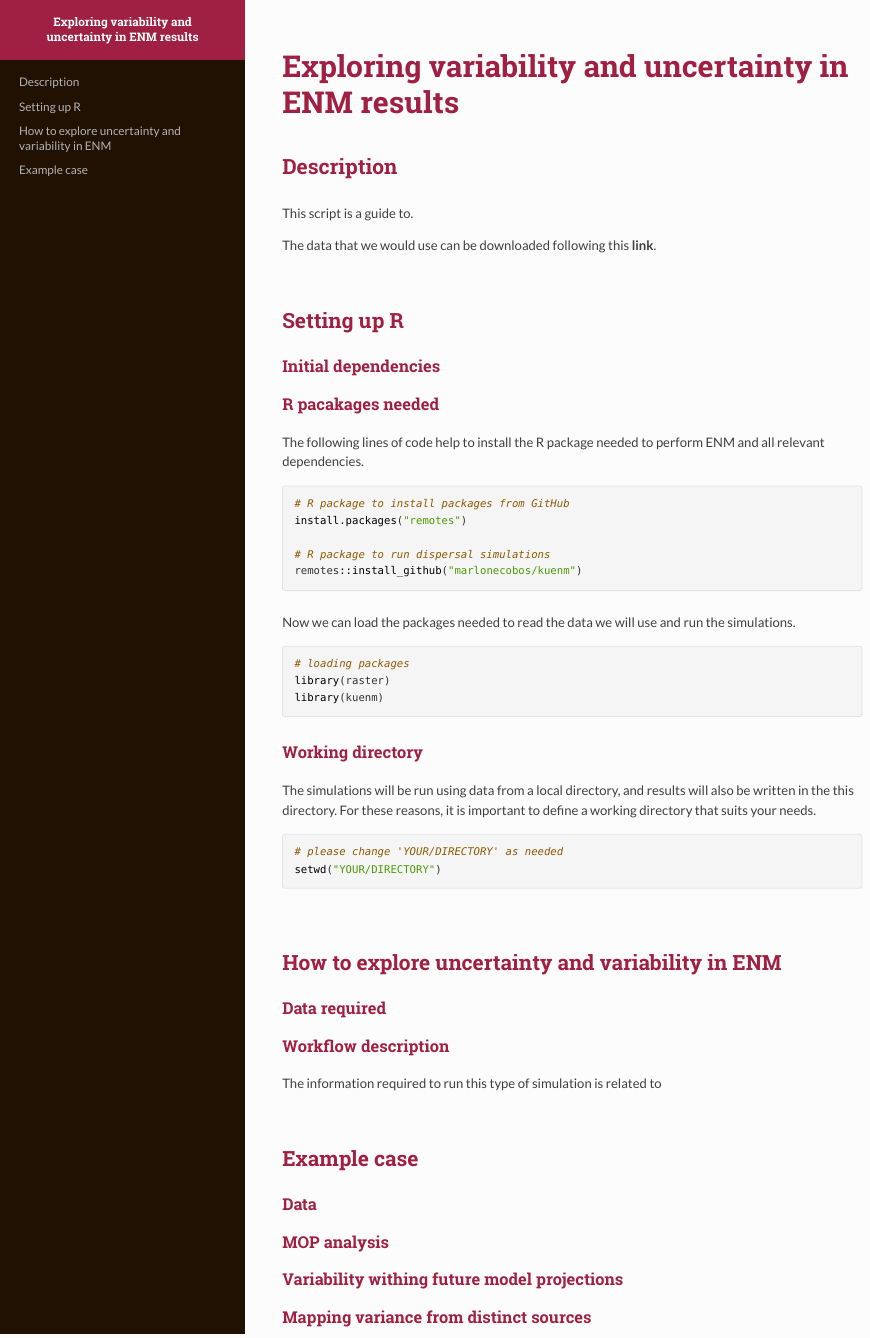
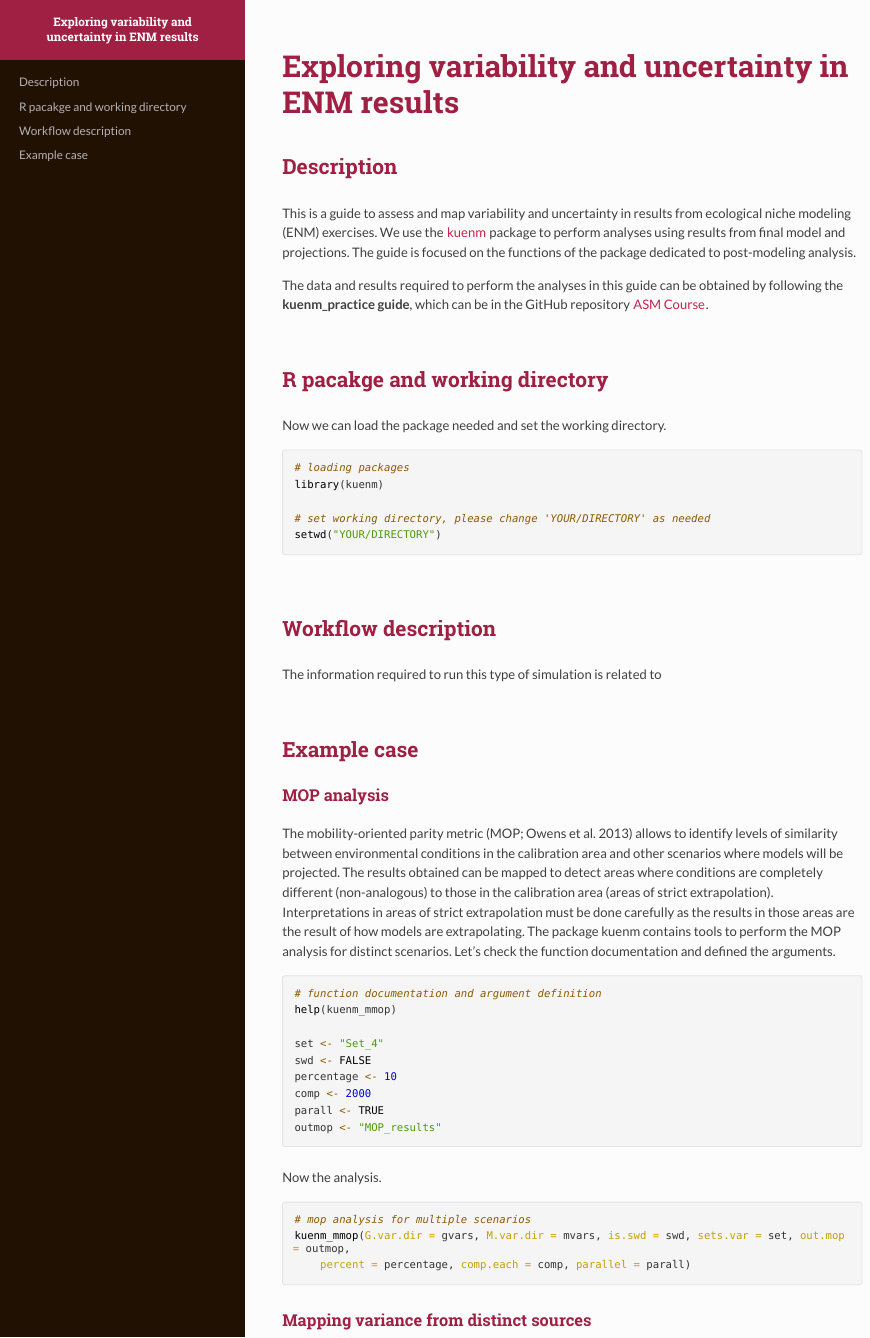
Before and after one commit to marlonecobos/ASM_course, an R Markdown document (Variability_uncertainty/Variability_uncertainty.Rmd): the page in a window 1100 px wide, from its top. The pictures show the output file Variability_uncertainty/Variability_uncertainty.html that the author committed with the source, opened offline; long lines of code are wrapped.

Commit message:
variability uncertainty first draft

````diff
--- a/Variability_uncertainty/Variability_uncertainty.Rmd
+++ b/Variability_uncertainty/Variability_uncertainty.Rmd
@@ -25,55 +25,27 @@ knitr::opts_knit$set(width = 100)
 
 ## Description
 
-This script is a guide to.
+This is a guide to assess and map variability and uncertainty in results from ecological niche modeling (ENM) exercises. We use the <a href="https://github.com/marlonecobos/kuenm#kuenm-an-r-package-for-detailed-development-of-maxent-ecological-niche-models" target="_blank">kuenm</a> package to perform analyses using results from final model and projections. The guide is focused on the functions of the package dedicated to post-modeling analysis.
 
-The data that we would use can be downloaded following this **link**.
+The data and results required to perform the analyses in this guide can be obtained by following the **kuenm_practice guide**, which can be in the GitHub repository <a href="https://github.com/marlonecobos/ASM_course" target="_blank">ASM Course</a>.
 
 <br>
 
-## Setting up R
+## R pacakge and working directory
 
-### Initial dependencies
+Now we can load the package needed and set the working directory.
 
+```{r load_wd, eval=FALSE}
+# loading packages
+library(kuenm)
 
-
-### R pacakages needed
-
-The following lines of code help to install the R package needed to perform ENM and all relevant dependencies.
-
-```{r install, eval=FALSE}
-# R package to install packages from GitHub
-install.packages("remotes")
-
-# R package to run dispersal simulations
-remotes::install_github("marlonecobos/kuenm")
-```
-
-Now we can load the packages needed to read the data we will use and run the simulations.
-
-```{r load, message=FALSE}
-# loading packages
-library(raster)
-library(kuenm)
-```
-
-
-### Working directory
-
-The simulations will be run using data from a local directory, and results will also be written in the this directory. For these reasons, it is important to define a working directory that suits your needs.
-
-```{r wd, eval=FALSE}
-# please change "YOUR/DIRECTORY" as needed
+# set working directory, please change "YOUR/DIRECTORY" as needed
 setwd("YOUR/DIRECTORY")
 ```
 
 <br>
 
-## How to explore uncertainty and variability in ENM
-
-### Data required
-
-### Workflow description
+## Workflow description
 
 The information required to run this type of simulation is related to
 
@@ -81,4 +53,7 @@ The information required to run this type of simulation is related to
 
 ## Example case
 
-### Data
+### Mapping variance from distinct sources
+
+```{r var, eval=FALSE}
+# function documentation and argument definition
@@ -84,0 +74,3 @@ The information required to run this type of simulation is related to
+Now the analysis.
+
+```{r var1, eval=FALSE}
@@ -84,0 +86,2 @@ The information required to run this type of simulation is related to
+```{r hierp, eval=FALSE}
+# function documentation and argument definition
@@ -84,0 +95,4 @@ The information required to run this type of simulation is related to
+Let's run the analysis.
+
+```{r hierp1, eval=FALSE}
+# mop analysis for multiple scenarios
@@ -85,8 +107,24 @@ The information required to run this type of simulation is related to
 
 ### MOP analysis
 
-### Variability withing future model projections
+The mobility-oriented parity metric (MOP; Owens et al. 2013) allows to identify levels of similarity between environmental conditions in the calibration area and other scenarios where models will be projected. The results obtained can be mapped to detect areas where conditions are completely different (non-analogous) to those in the calibration area (areas of strict extrapolation). Interpretations in areas of strict extrapolation must be done carefully as the results in those areas are the result of how models are extrapolating. The package kuenm contains tools to perform the MOP analysis for distinct scenarios.
 
-### Mapping variance from distinct sources
+```{r mop, eval=FALSE}
+# function documentation and argument definition
+help(kuenm_mmop)
 
-### Hierarchical partitioning of variance
+set <- "Set_4"
+swd <- FALSE
+percentage <- 10
+comp <- 2000
+parall <- TRUE
+outmop <- "MOP_results"
+```
+
+Now the analysis.
+
+```{r mop1, eval=FALSE}
+# mop analysis for multiple scenarios
+kuenm_mmop(G.var.dir = gvars, M.var.dir = mvars, is.swd = swd, sets.var = set,
+           out.mop = outmop, percent = percentage, comp.each = comp,
+           parallel = parall)
````
Also changed, not shown: Variability_uncertainty/Variability_uncertainty.html, Variability_uncertainty/Variability_uncertainty.Rmd (60 more changed lines).
